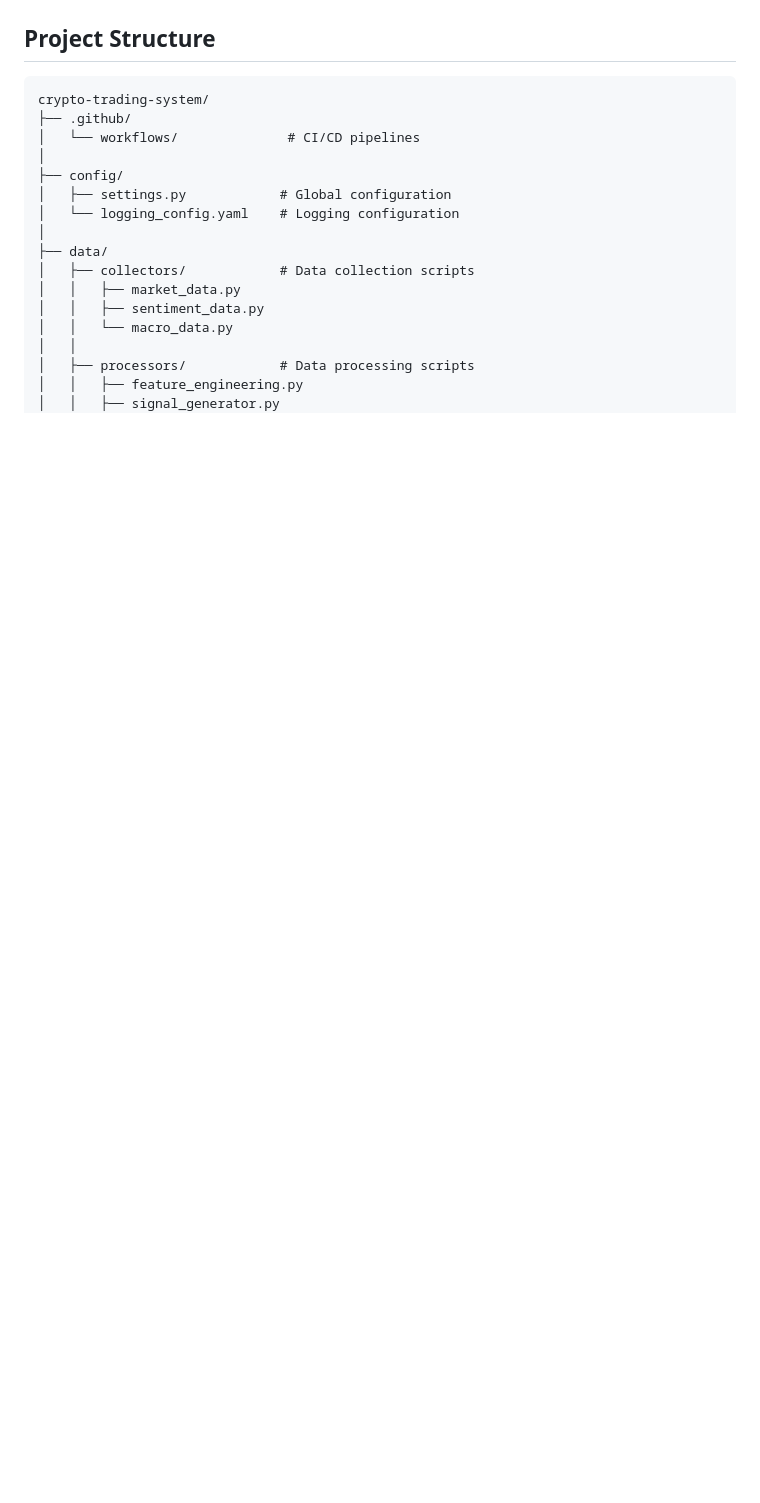
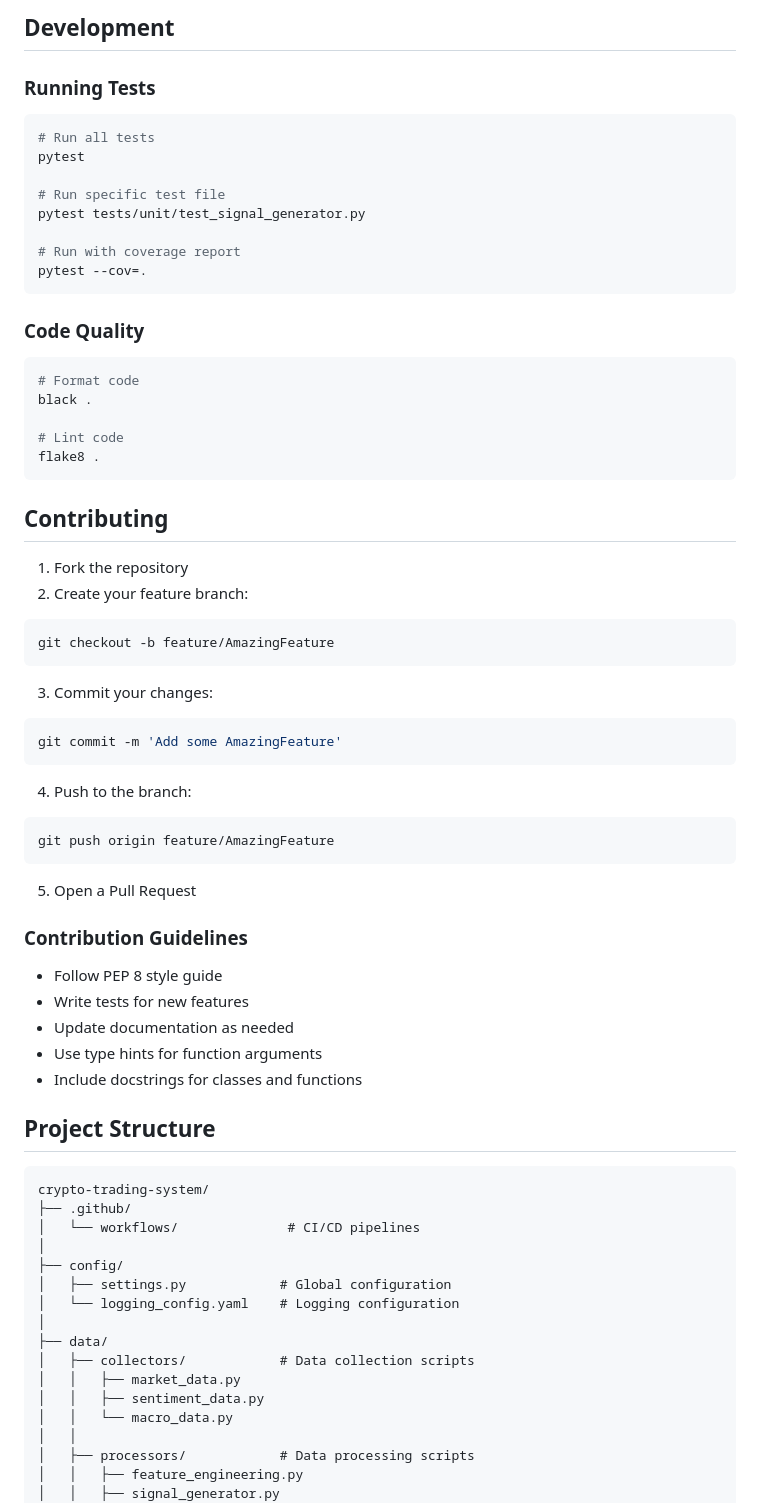
Before and after one commit to gabrielanyosa1/crypto-trading-system, a Markdown page: README.md, the part around the change printed below. Drawn GitHub-style; blank space fills up the shorter version.

````diff
--- a/README.md
+++ b/README.md
@@ -18,3 +156,52 @@ A comprehensive cryptocurrency trading system focused on risk-managed portfolio
+## Development
+
+### Running Tests
+```bash
+# Run all tests
+pytest
+
+# Run specific test file
+pytest tests/unit/test_signal_generator.py
+
+# Run with coverage report
+pytest --cov=.
+```
+
+### Code Quality
+```bash
+# Format code
+black .
+
+# Lint code
+flake8 .
+```
+
+## Contributing
+
+1. Fork the repository
+2. Create your feature branch:
+```bash
+git checkout -b feature/AmazingFeature
+```
+
+3. Commit your changes:
+```bash
+git commit -m 'Add some AmazingFeature'
+```
+
+4. Push to the branch:
+```bash
+git push origin feature/AmazingFeature
+```
+
+5. Open a Pull Request
+
+### Contribution Guidelines
+- Follow PEP 8 style guide
+- Write tests for new features
+- Update documentation as needed
+- Use type hints for function arguments
+- Include docstrings for classes and functions
 
 ## Project Structure
 ```
````
Also changed, not shown: other parts of README.md (+155 -30 lines).
